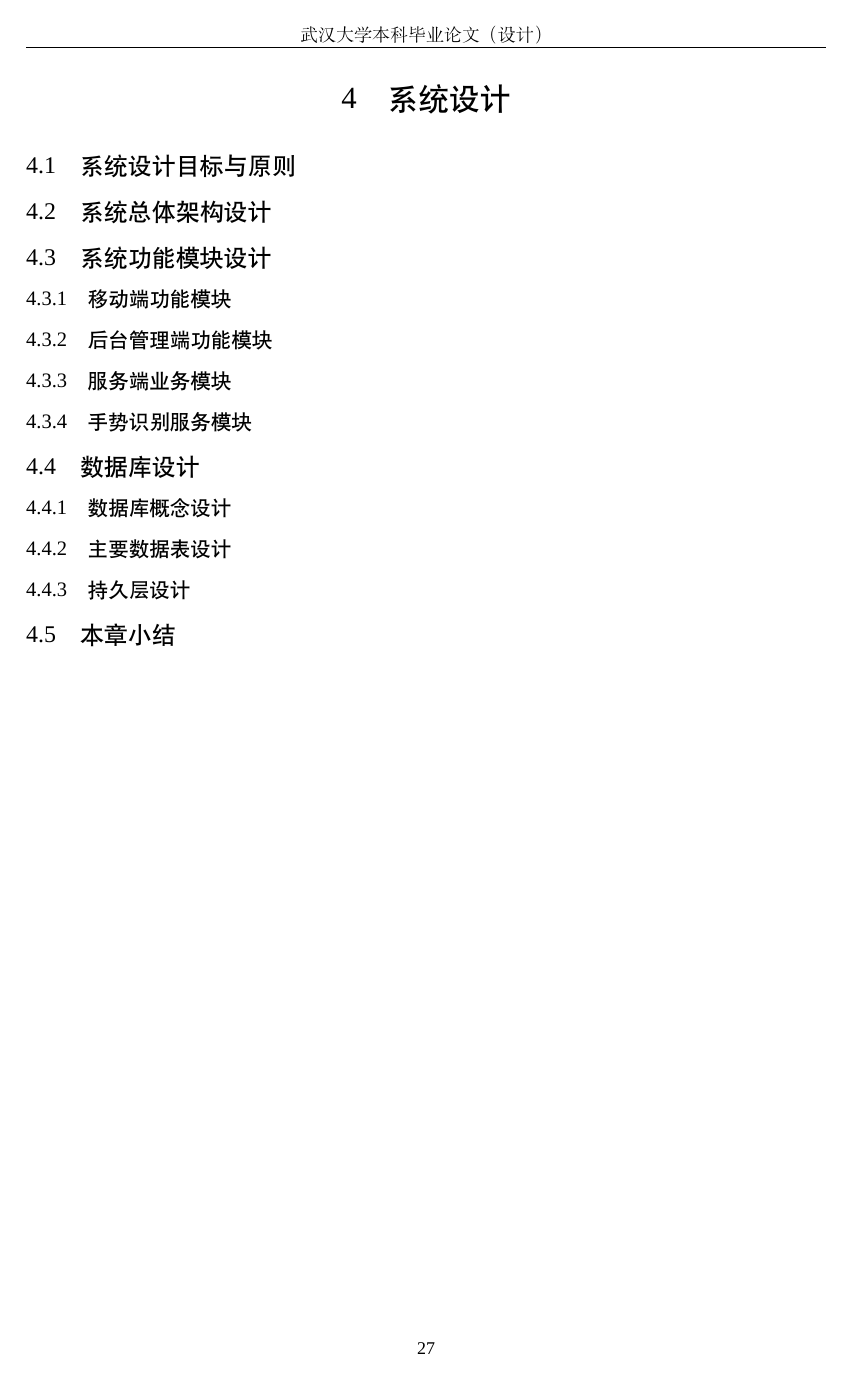
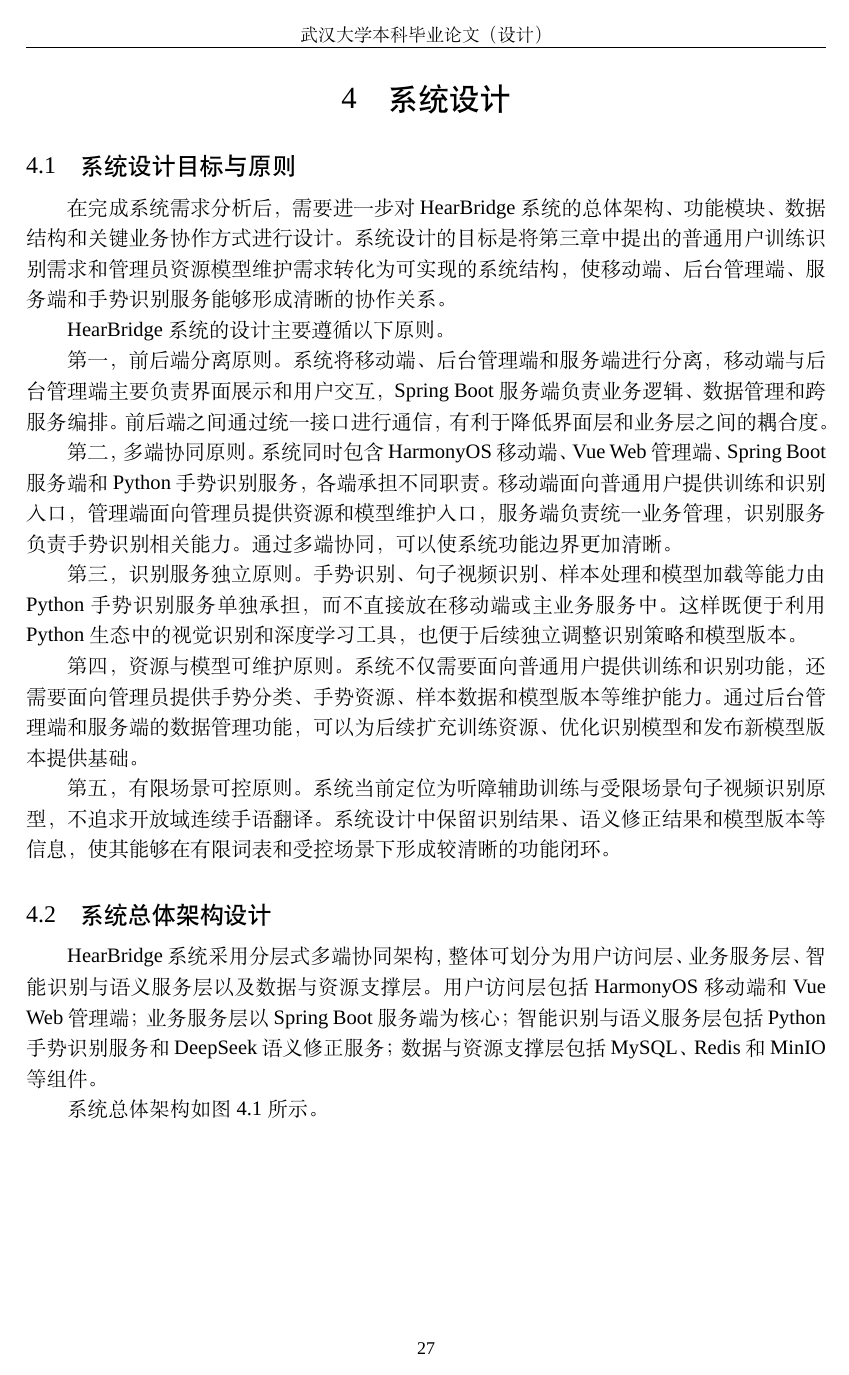
Before and after one commit to maydayyezhen/thesis-latex, a LaTeX thesis (main.tex, which reads chapters/chapter04-system-design.tex): page 36 of 44 before the commit and page 36 of 45 after it. Compiled offline with XeLaTeX; a missing font is replaced by an installed copy or a similar font.

Commit message:
docs: migrate chapter 4 architecture design

```diff
--- a/chapters/chapter04-system-design.tex
+++ b/chapters/chapter04-system-design.tex
@@ -2,10 +2,22 @@
 
 \section{系统设计目标与原则}
 
-% TODO：迁移 hb.docx 中 4.1 系统设计目标与原则。
-% 重点包括：前后端分离、多端协同、识别服务独立、资源与模型可维护、有限场景可控。
+在完成系统需求分析后，需要进一步对 HearBridge 系统的总体架构、功能模块、数据结构和关键业务协作方式进行设计。系统设计的目标是将第三章中提出的普通用户训练识别需求和管理员资源模型维护需求转化为可实现的系统结构，使移动端、后台管理端、服务端和手势识别服务能够形成清晰的协作关系。
+
+HearBridge 系统的设计主要遵循以下原则。
+
+第一，前后端分离原则。系统将移动端、后台管理端和服务端进行分离，移动端与后台管理端主要负责界面展示和用户交互，Spring Boot 服务端负责业务逻辑、数据管理和跨服务编排。前后端之间通过统一接口进行通信，有利于降低界面层和业务层之间的耦合度。
+
+第二，多端协同原则。系统同时包含 HarmonyOS 移动端、Vue Web 管理端、Spring Boot 服务端和 Python 手势识别服务，各端承担不同职责。移动端面向普通用户提供训练和识别入口，管理端面向管理员提供资源和模型维护入口，服务端负责统一业务管理，识别服务负责手势识别相关能力。通过多端协同，可以使系统功能边界更加清晰。
+
+第三，识别服务独立原则。手势识别、句子视频识别、样本处理和模型加载等能力由 Python 手势识别服务单独承担，而不直接放在移动端或主业务服务中。这样既便于利用 Python 生态中的视觉识别和深度学习工具，也便于后续独立调整识别策略和模型版本。
+
+第四，资源与模型可维护原则。系统不仅需要面向普通用户提供训练和识别功能，还需要面向管理员提供手势分类、手势资源、样本数据和模型版本等维护能力。通过后台管理端和服务端的数据管理功能，可以为后续扩充训练资源、优化识别模型和发布新模型版本提供基础。
+
+第五，有限场景可控原则。系统当前定位为听障辅助训练与受限场景句子视频识别原型，不追求开放域连续手语翻译。系统设计中保留识别结果、语义修正结果和模型版本等信息，使其能够在有限词表和受控场景下形成较清晰的功能闭环。
 
 \section{系统总体架构设计}
 
-% TODO：迁移 hb.docx 中 4.2 系统总体架构设计。
-% 这里需要放图 4.1 系统总体架构图。
+HearBridge 系统采用分层式多端协同架构，整体可划分为用户访问层、业务服务层、智能识别与语义服务层以及数据与资源支撑层。用户访问层包括 HarmonyOS 移动端和 Vue Web 管理端；业务服务层以 Spring Boot 服务端为核心；智能识别与语义服务层包括 Python 手势识别服务和 DeepSeek 语义修正服务；数据与资源支撑层包括 MySQL、Redis 和 MinIO 等组件。
+
+系统总体架构如图~\ref{fig:chapter04-system-architecture} 所示。
@@ -11,0 +34,2 @@
+  \label{fig:chapter04-system-architecture}
+\end{figure}
@@ -18,36 +49,9 @@
-\subsection{移动端功能模块}
-
-% TODO：迁移移动端功能模块说明。
-
-\subsection{后台管理端功能模块}
-
-% TODO：迁移后台管理端功能模块说明。
-
-\subsection{服务端业务模块}
-
-% TODO：迁移服务端业务模块说明。
-
-\subsection{手势识别服务模块}
-
-% TODO：迁移手势识别服务模块说明。
+% TODO：第二批迁移 4.3 系统功能模块设计。
 
 \section{数据库设计}
 
-% TODO：迁移 hb.docx 中 4.4 数据库设计。
-
-\subsection{数据库概念设计}
-
-% TODO：迁移核心业务 E-R 图说明。
-% 这里需要放核心业务 E-R 图。
-
-\subsection{主要数据表设计}
-
-% TODO：迁移普通用户表、管理员表、手势分类表、手势资源表、手势样本表、模型版本表、识别记录表。
-
-\subsection{持久层设计}
-
-% TODO：迁移 MyBatis、MySQL、Redis、MinIO 分工说明。
+% TODO：第三批迁移 4.4 数据库设计。
 
 \section{本章小结}
 
-% TODO：迁移 hb.docx 中 4.5 本章小结。
+% TODO：第三批迁移 4.5 本章小结。
```
Also changed, not shown: chapters/chapter04-system-design.tex (23 more changed lines).
